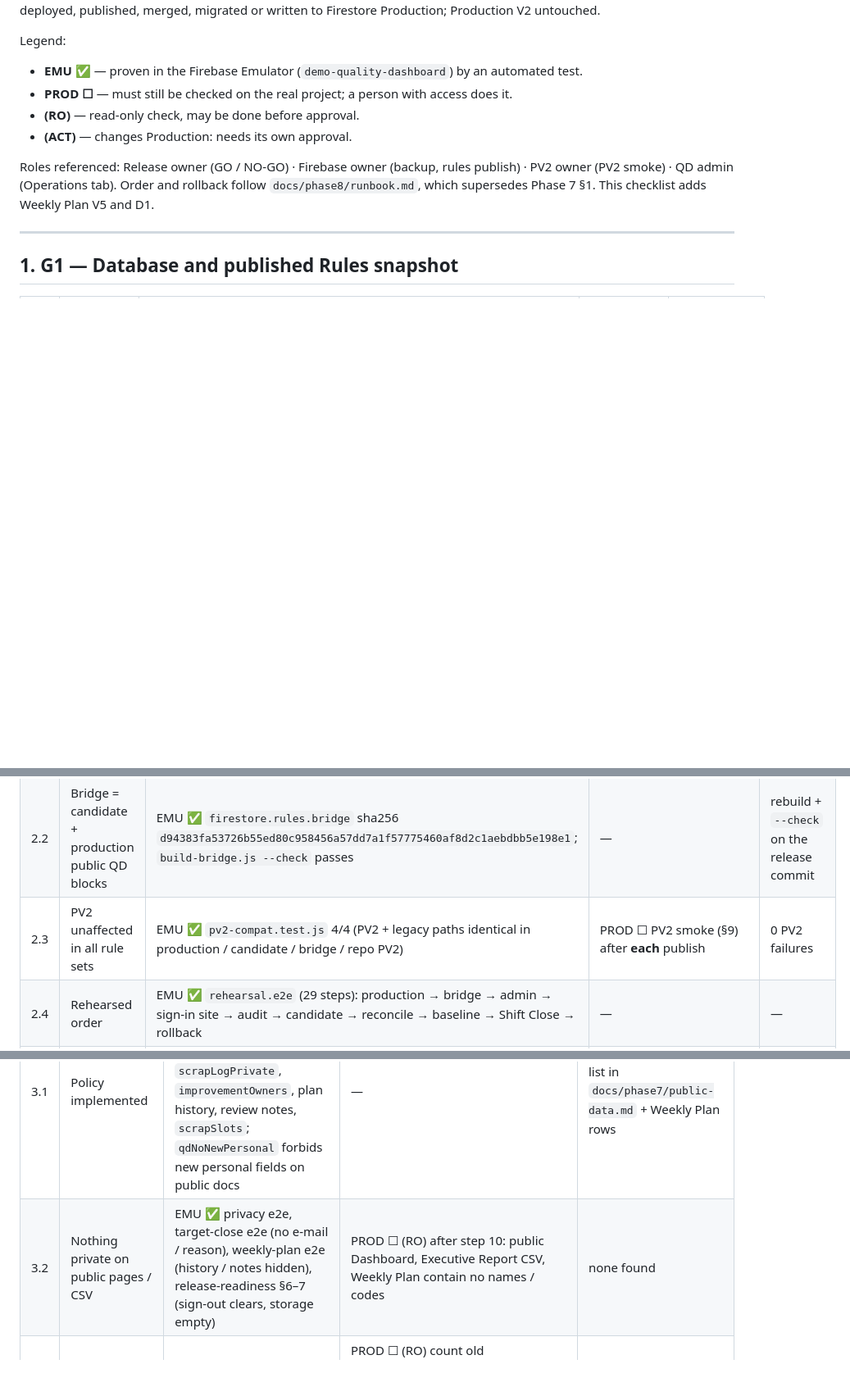
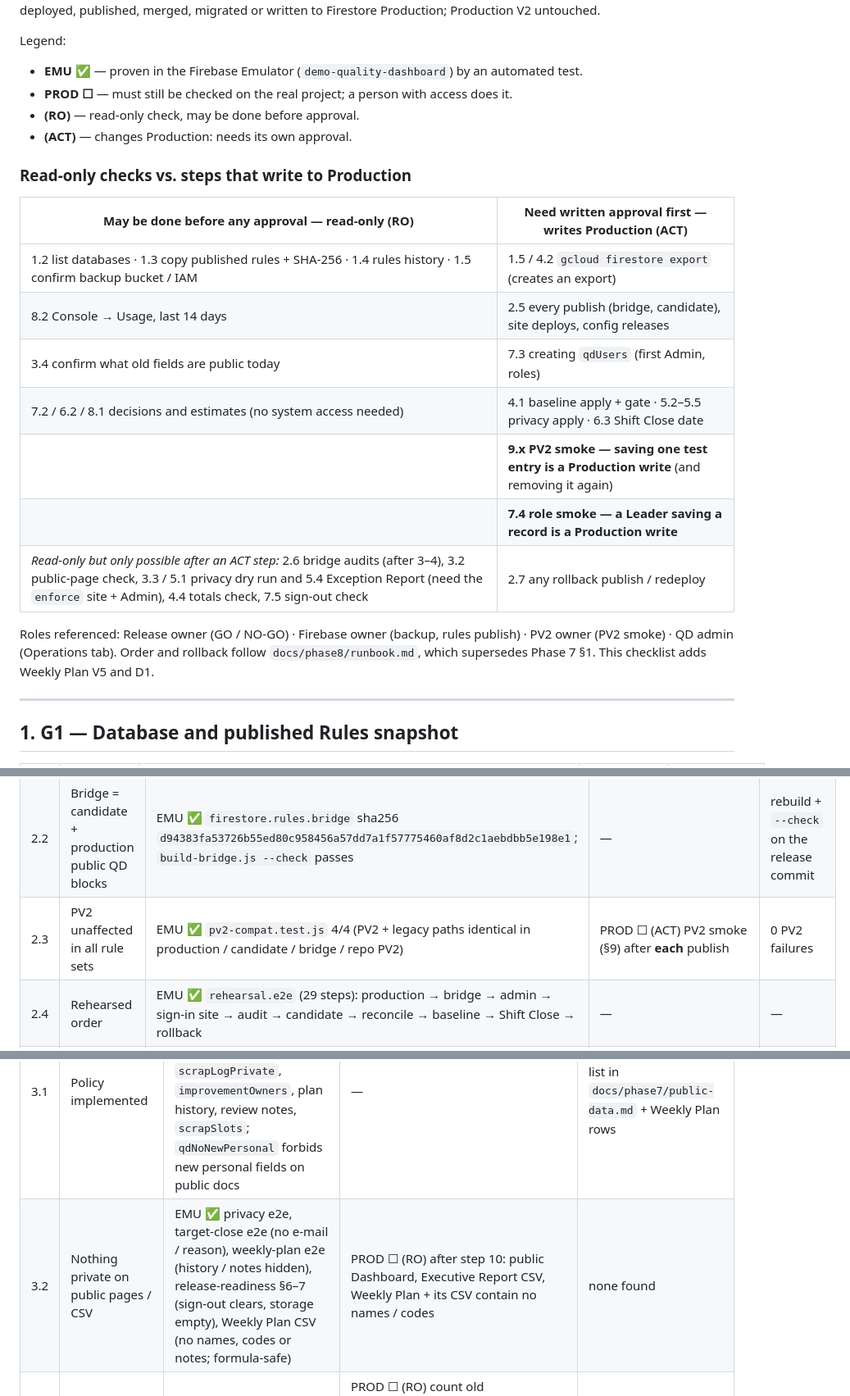
Before and after one commit to KP12264/quality-dashboard, a Markdown page: docs/release-readiness/cutover-checklist.md, 3 parts joined by grey strips. Shown at 82% size. Rendered like a GitHub page; blank space fills up the shorter version.

Commit message:
Cutover checklist: explicit read-only vs approval-needed split; PV2 smoke and role smoke marked as Production writes
Co-Authored-By: Claude Opus 5.5 <noreply@anthropic.com>
Claude-Session: https://claude.ai/code/session_014KBFAt31cU9LTeC66YvZS8

```diff
--- a/docs/release-readiness/cutover-checklist.md
+++ b/docs/release-readiness/cutover-checklist.md
@@ -9,6 +9,18 @@ Legend:
 - **PROD ☐** — must still be checked on the real project; a person with access does it.
 - **(RO)** — read-only check, may be done before approval.
 - **(ACT)** — changes Production: needs its own approval.
+
+### Read-only checks vs. steps that write to Production
+
+| May be done before any approval — **read-only (RO)** | Need written approval first — **writes Production (ACT)** |
+|---|---|
+| 1.2 list databases · 1.3 copy published rules + SHA-256 · 1.4 rules history · 1.5 confirm backup bucket / IAM | 1.5 / 4.2 `gcloud firestore export` (creates an export) |
+| 8.2 Console → Usage, last 14 days | 2.5 every publish (bridge, candidate), site deploys, config releases |
+| 3.4 confirm what old fields are public today | 7.3 creating `qdUsers` (first Admin, roles) |
+| 7.2 / 6.2 / 8.1 decisions and estimates (no system access needed) | 4.1 baseline apply + gate · 5.2–5.5 privacy apply · 6.3 Shift Close date |
+| | **9.x PV2 smoke — saving one test entry is a Production write** (and removing it again) |
+| | **7.4 role smoke — a Leader saving a record is a Production write** |
+| *Read-only but only possible after an ACT step:* 2.6 bridge audits (after 3–4), 3.2 public-page check, 3.3 / 5.1 privacy dry run and 5.4 Exception Report (need the `enforce` site + Admin), 4.4 totals check, 7.5 sign-out check | 2.7 any rollback publish / redeploy |
 
 Roles referenced: Release owner (GO / NO-GO) · Firebase owner (backup, rules publish) · PV2 owner (PV2 smoke) · QD admin (Operations tab).
 Order and rollback follow `docs/phase8/runbook.md`, which supersedes Phase 7 §1. This checklist adds Weekly Plan V5 and D1.
@@ -31,7 +43,7 @@ Order and rollback follow `docs/phase8/runbook.md`, which supersedes Phase 7 §1
 |---|---|---|---|---|
 | 2.1 | Candidate rules (incl. Weekly Plan) | EMU ✅ `emulator/firestore.rules` sha256 `6fa05b5a12ffb6cfe752d312ba8cdef65328b863635b7670a6965b46d2e45668` · Rules suite 144/144 | — | — |
 | 2.2 | Bridge = candidate + production public QD blocks | EMU ✅ `firestore.rules.bridge` sha256 `d94383fa53726b55ed80c958456a57dd7a1f57775460af8d2c1aebdbb5e198e1`; `build-bridge.js --check` passes | — | rebuild + `--check` on the release commit |
-| 2.3 | PV2 unaffected in all rule sets | EMU ✅ `pv2-compat.test.js` 4/4 (PV2 + legacy paths identical in production / candidate / bridge / repo PV2) | PROD ☐ PV2 smoke (§9) after **each** publish | 0 PV2 failures |
+| 2.3 | PV2 unaffected in all rule sets | EMU ✅ `pv2-compat.test.js` 4/4 (PV2 + legacy paths identical in production / candidate / bridge / repo PV2) | PROD ☐ (ACT) PV2 smoke (§9) after **each** publish | 0 PV2 failures |
 | 2.4 | Rehearsed order | EMU ✅ `rehearsal.e2e` (29 steps): production → bridge → admin → sign-in site → audit → candidate → reconcile → baseline → Shift Close → rollback | — | — |
 | 2.5 | Publish order (each step (ACT)) | runbook | 0b pre-cutover release (`off`) → 1 backup → 2 first Admin → 3 **bridge** → 4 site `enforce` → 5 bridge audit ×2 (≥1 production day apart) → 6 **candidate** → 7 reconcile → 8 baseline (M1) → 9 lock ops writes → 10 smoke QD → later 11 `QD_CLOSE_REQUIRED_FROM` (B1) | each step's check passes before the next |
 | 2.6 | Bridge exit condition | EMU ✅ `migration-gate.test`, `bridge-risk.md` §4 | PROD ☐ two bridge audits ≥1 production day apart, no new problem slot | condition met |
@@ -43,7 +55,7 @@ Order and rollback follow `docs/phase8/runbook.md`, which supersedes Phase 7 §1
 | # | Item | Emulator / repo | Production | Pass criterion |
 |---|---|---|---|---|
 | 3.1 | Policy implemented | EMU ✅ public: scrap numbers, plan numbers, close summary (no e-mail); signed-in only: `scrapLogPrivate`, `improvementOwners`, plan history, review notes, `scrapSlots`; `qdNoNewPersonal` forbids new personal fields on public docs | — | owner approves the list in `docs/phase7/public-data.md` + Weekly Plan rows |
-| 3.2 | Nothing private on public pages / CSV | EMU ✅ privacy e2e, target-close e2e (no e-mail / reason), weekly-plan e2e (history / notes hidden), release-readiness §6–7 (sign-out clears, storage empty) | PROD ☐ (RO) after step 10: public Dashboard, Executive Report CSV, Weekly Plan contain no names / codes | none found |
+| 3.2 | Nothing private on public pages / CSV | EMU ✅ privacy e2e, target-close e2e (no e-mail / reason), weekly-plan e2e (history / notes hidden), release-readiness §6–7 (sign-out clears, storage empty), Weekly Plan CSV (no names, codes or notes; formula-safe) | PROD ☐ (RO) after step 10: public Dashboard, Executive Report CSV, Weekly Plan + its CSV contain no names / codes | none found |
 | 3.3 | Old documents still holding personal data | EMU ✅ scan finds them (`privacy-migration.test.js`) | PROD ☐ (RO) count old `scrapLogs.recordedBy` and `improvements.actions[].owner` with the **dry run** (Operations tab, scan only; needs the `enforce` site + Admin after step 4), or offline from the day-0 export | counts recorded in the change |
 | 3.4 | Which old fields are public today | repo: production rules allow public read of QD collections | PROD ☐ (RO) confirm that **until M-P1**, old `recordedBy` / owners remain publicly readable | accepted risk, or M-P1 scheduled |
 
```
Also changed, not shown: other parts of docs/release-readiness/cutover-checklist.md (+3 -1 lines).
